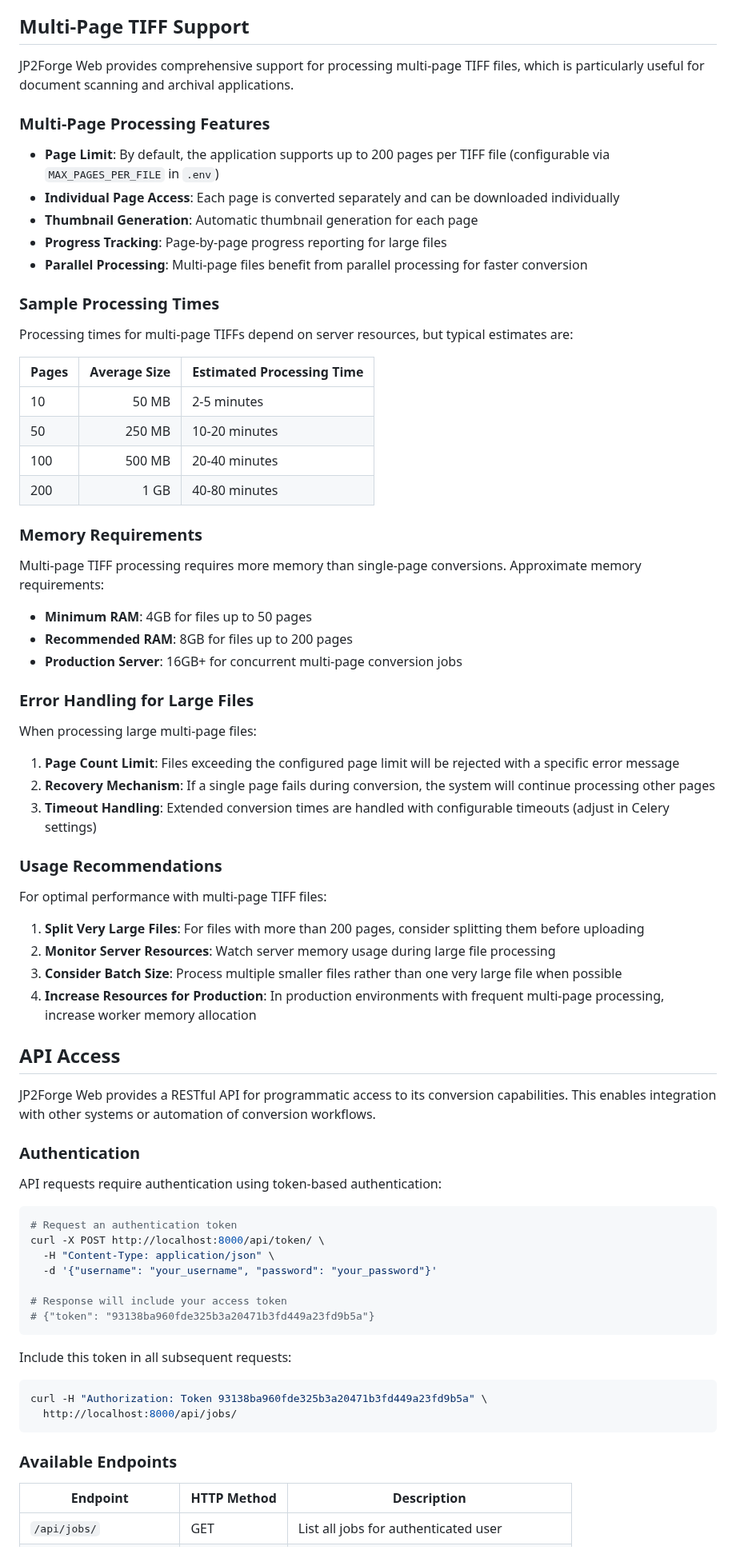
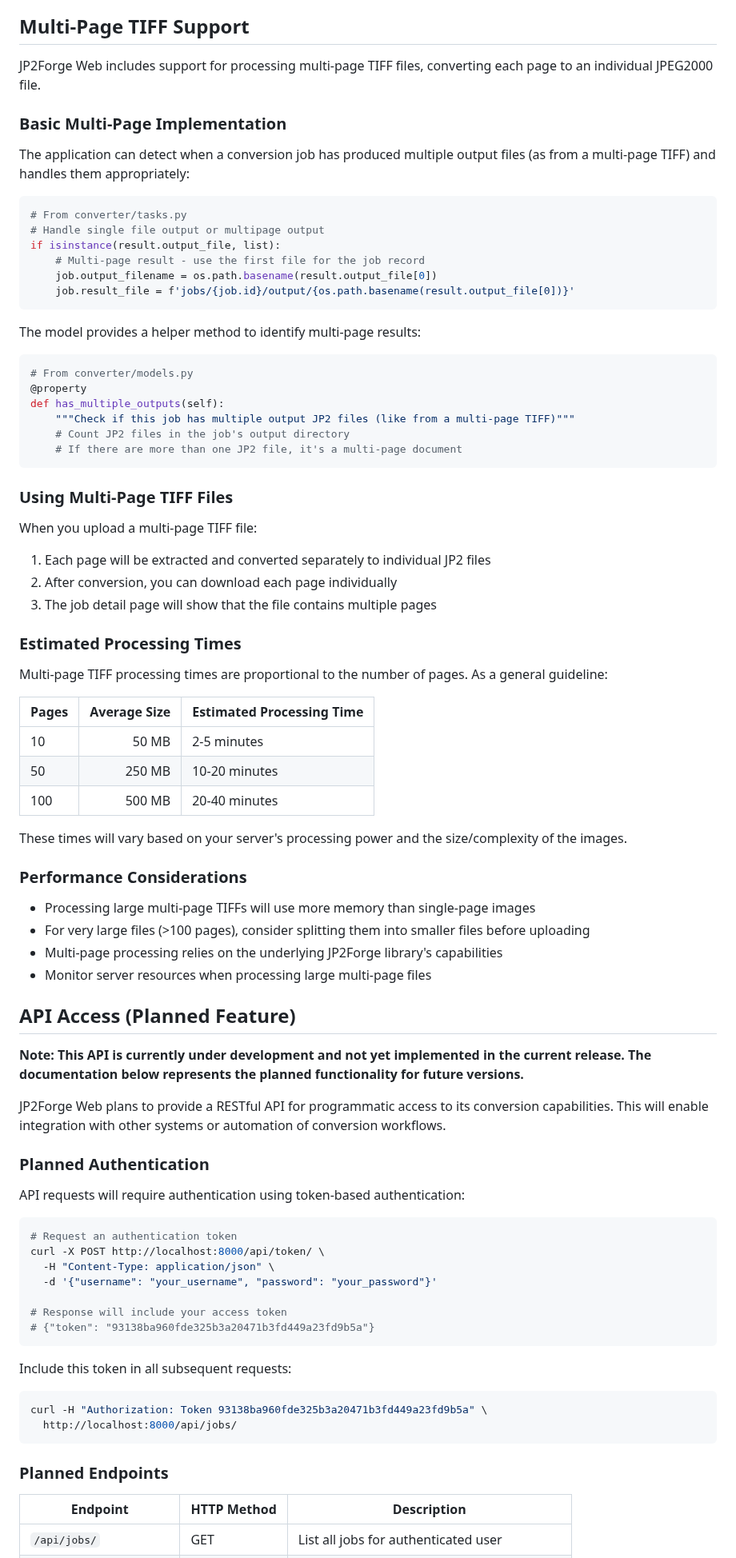
Before and after one commit to xy-liao/jp2forge_web, a Markdown page: README.md, the part around one of its changes. Shown at 80% size. Rendered like a GitHub page.

Commit message:
documentation updates

````diff
--- a/README.md
+++ b/README.md
@@ -83,59 +83,67 @@ A web interface for the JP2Forge JPEG2000 conversion library, providing an easy-
 
 ## Multi-Page TIFF Support
 
-JP2Forge Web provides comprehensive support for processing multi-page TIFF files, which is particularly useful for document scanning and archival applications.
+JP2Forge Web includes support for processing multi-page TIFF files, converting each page to an individual JPEG2000 file.
 
-### Multi-Page Processing Features
+### Basic Multi-Page Implementation
 
-- **Page Limit**: By default, the application supports up to 200 pages per TIFF file (configurable via `MAX_PAGES_PER_FILE` in `.env`)
-- **Individual Page Access**: Each page is converted separately and can be downloaded individually
-- **Thumbnail Generation**: Automatic thumbnail generation for each page
-- **Progress Tracking**: Page-by-page progress reporting for large files
-- **Parallel Processing**: Multi-page files benefit from parallel processing for faster conversion
+The application can detect when a conversion job has produced multiple output files (as from a multi-page TIFF) and handles them appropriately:
 
-### Sample Processing Times
+```python
+# From converter/tasks.py
+# Handle single file output or multipage output
+if isinstance(result.output_file, list):
+    # Multi-page result - use the first file for the job record
+    job.output_filename = os.path.basename(result.output_file[0])
+    job.result_file = f'jobs/{job.id}/output/{os.path.basename(result.output_file[0])}'
+```
 
-Processing times for multi-page TIFFs depend on server resources, but typical estimates are:
+The model provides a helper method to identify multi-page results:
+
+```python
+# From converter/models.py
+@property
+def has_multiple_outputs(self):
+    """Check if this job has multiple output JP2 files (like from a multi-page TIFF)"""
+    # Count JP2 files in the job's output directory
+    # If there are more than one JP2 file, it's a multi-page document
+```
+
+### Using Multi-Page TIFF Files
+
+When you upload a multi-page TIFF file:
+1. Each page will be extracted and converted separately to individual JP2 files
+2. After conversion, you can download each page individually
+3. The job detail page will show that the file contains multiple pages
+
+### Estimated Processing Times
+
+Multi-page TIFF processing times are proportional to the number of pages. As a general guideline:
 
 | Pages | Average Size | Estimated Processing Time |
 |-------|-------------:|----------------------------|
 | 10    | 50 MB        | 2-5 minutes                |
 | 50    | 250 MB       | 10-20 minutes              |
 | 100   | 500 MB       | 20-40 minutes              |
-| 200   | 1 GB         | 40-80 minutes              |
 
-### Memory Requirements
+These times will vary based on your server's processing power and the size/complexity of the images.
 
-Multi-page TIFF processing requires more memory than single-page conversions. Approximate memory requirements:
+### Performance Considerations
 
-- **Minimum RAM**: 4GB for files up to 50 pages
-- **Recommended RAM**: 8GB for files up to 200 pages
-- **Production Server**: 16GB+ for concurrent multi-page conversion jobs
+- Processing large multi-page TIFFs will use more memory than single-page images
+- For very large files (>100 pages), consider splitting them into smaller files before uploading
+- Multi-page processing relies on the underlying JP2Forge library's capabilities
+- Monitor server resources when processing large multi-page files
 
-### Error Handling for Large Files
+## API Access (Planned Feature)
 
-When processing large multi-page files:
+**Note: This API is currently under development and not yet implemented in the current release. The documentation below represents the planned functionality for future versions.**
 
-1. **Page Count Limit**: Files exceeding the configured page limit will be rejected with a specific error message
-2. **Recovery Mechanism**: If a single page fails during conversion, the system will continue processing other pages
-3. **Timeout Handling**: Extended conversion times are handled with configurable timeouts (adjust in Celery settings)
+JP2Forge Web plans to provide a RESTful API for programmatic access to its conversion capabilities. This will enable integration with other systems or automation of conversion workflows.
 
-### Usage Recommendations
+### Planned Authentication
 
-For optimal performance with multi-page TIFF files:
-
-1. **Split Very Large Files**: For files with more than 200 pages, consider splitting them before uploading
-2. **Monitor Server Resources**: Watch server memory usage during large file processing
-3. **Consider Batch Size**: Process multiple smaller files rather than one very large file when possible
-4. **Increase Resources for Production**: In production environments with frequent multi-page processing, increase worker memory allocation
-
-## API Access
-
-JP2Forge Web provides a RESTful API for programmatic access to its conversion capabilities. This enables integration with other systems or automation of conversion workflows.
-
-### Authentication
-
-API requests require authentication using token-based authentication:
+API requests will require authentication using token-based authentication:
 
 ```bash
 # Request an authentication token
@@ -154,7 +162,7 @@ curl -H "Authorization: Token 93138ba960fde325b3a20471b3fd449a23fd9b5a" \
   http://localhost:8000/api/jobs/
 ```
 
-### Available Endpoints
+### Planned Endpoints
 
 | Endpoint | HTTP Method | Description |
 |----------|-------------|-------------|
````
Also changed, not shown: other parts of README.md (+20 -177 lines), docs/user_guide.md (+14 -30 lines).
